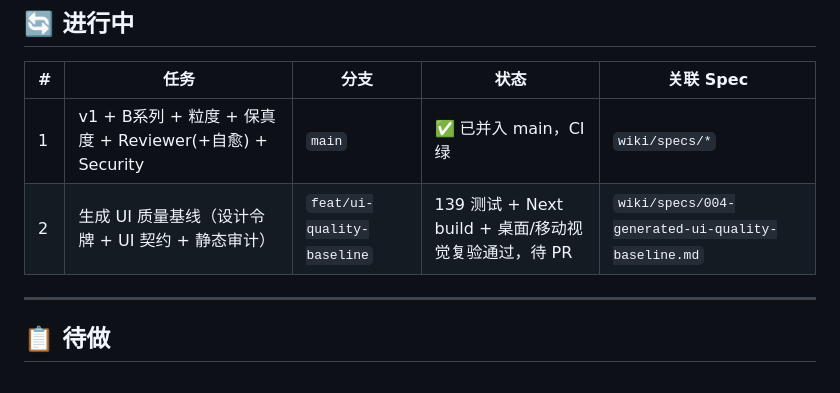
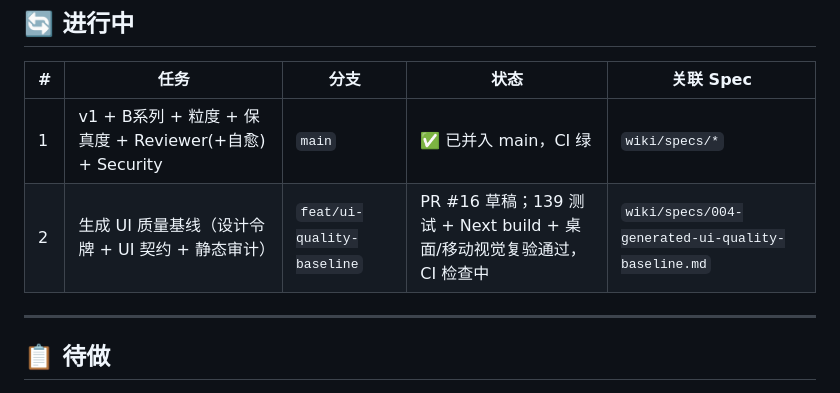
Before and after one commit to codeJokerYang/ai-factory, a Markdown page: ROADMAP.md, the part around the change. GitHub-like rendering.

Commit message:
docs: link UI quality baseline PR

```diff
--- a/ROADMAP.md
+++ b/ROADMAP.md
@@ -10,7 +10,7 @@
 | # | 任务 | 分支 | 状态 | 关联 Spec |
 |---|------|------|------|-----------|
 | 1 | v1 + B系列 + 粒度 + 保真度 + Reviewer(+自愈) + Security | `main` | ✅ 已并入 main，CI 绿 | `wiki/specs/*` |
-| 2 | 生成 UI 质量基线（设计令牌 + UI 契约 + 静态审计） | `feat/ui-quality-baseline` | 139 测试 + Next build + 桌面/移动视觉复验通过，待 PR | `wiki/specs/004-generated-ui-quality-baseline.md` |
+| 2 | 生成 UI 质量基线（设计令牌 + UI 契约 + 静态审计） | `feat/ui-quality-baseline` | PR #16 草稿；139 测试 + Next build + 桌面/移动视觉复验通过，CI 检查中 | `wiki/specs/004-generated-ui-quality-baseline.md` |
 
 ---
 
```
